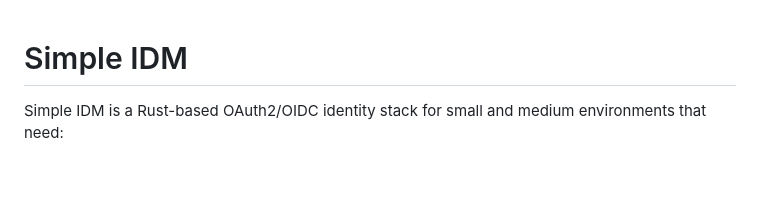
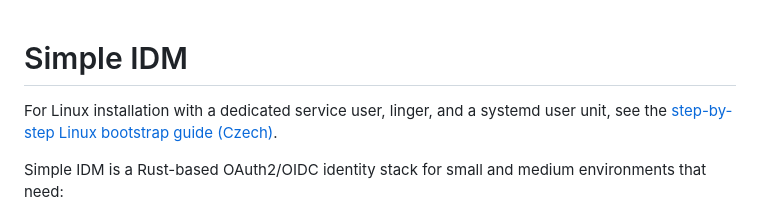
Before and after one commit to martinmares/simple-idm-server, a Markdown page: README.md, the part around the change. GitHub-like rendering; blank space fills up the shorter version.

```diff
--- a/README.md
+++ b/README.md
@@ -1,4 +1,7 @@
 # Simple IDM
+
+For Linux installation with a dedicated service user, linger, and a systemd
+user unit, see the [step-by-step Linux bootstrap guide (Czech)](docs/LINUX_SYSTEMD_BOOTSTRAP.cs.md).
 
 Simple IDM is a Rust-based OAuth2/OIDC identity stack for small and medium environments that need:
 
```
Also changed, not shown: README.cs.md (+25 -0 lines), docs/LINUX_SYSTEMD_BOOTSTRAP.cs.md (added, +357 -0 lines).
